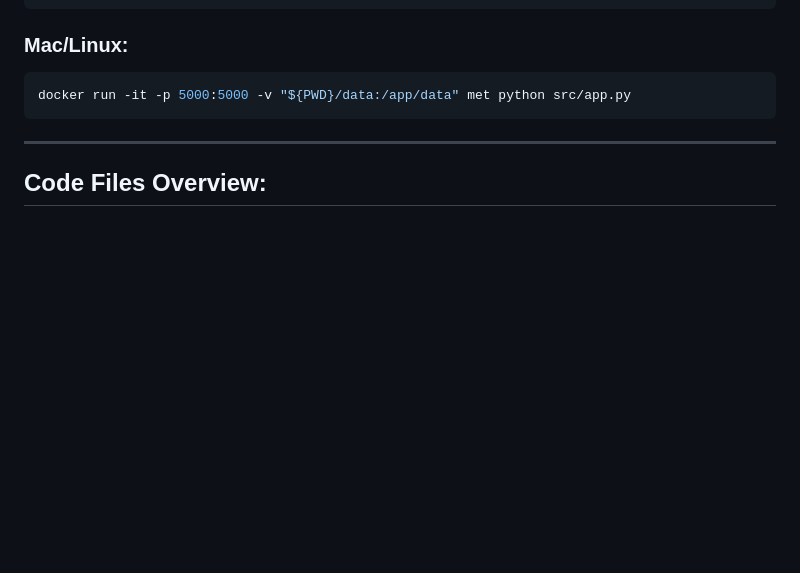
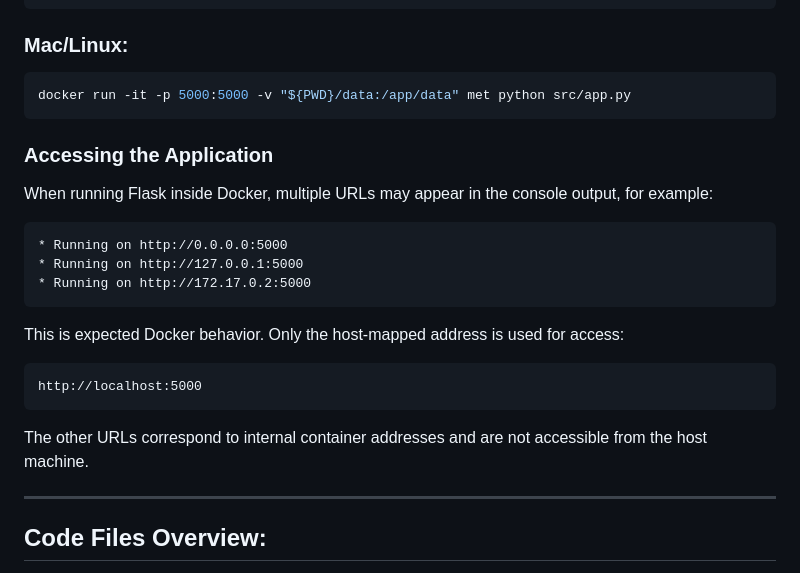
Before and after one commit to anurajn1011/Metropolitan-Museum-Data, a Markdown page: README.md, the part around the change. GitHub-like rendering; blank space fills up the shorter version.

Commit message:
Document application access URLs in Docker
Added section on accessing the application when running Flask inside Docker.

````diff
--- a/README.md
+++ b/README.md
@@ -163,6 +163,23 @@ docker run -it -p 5000:5000 -v "${PWD}\data:/app/data" met python src/app.py
 docker run -it -p 5000:5000 -v "${PWD}/data:/app/data" met python src/app.py
 ```
 
+### Accessing the Application
+
+When running Flask inside Docker, multiple URLs may appear in the console output, for example:
+
+```
+* Running on http://0.0.0.0:5000
+* Running on http://127.0.0.1:5000
+* Running on http://172.17.0.2:5000
+```
+
+This is expected Docker behavior. Only the host-mapped address is used for access:
+
+```
+http://localhost:5000
+```
+
+The other URLs correspond to internal container addresses and are not accessible from the host machine.
 
 ------------------------------------------------------------------------
 
````
